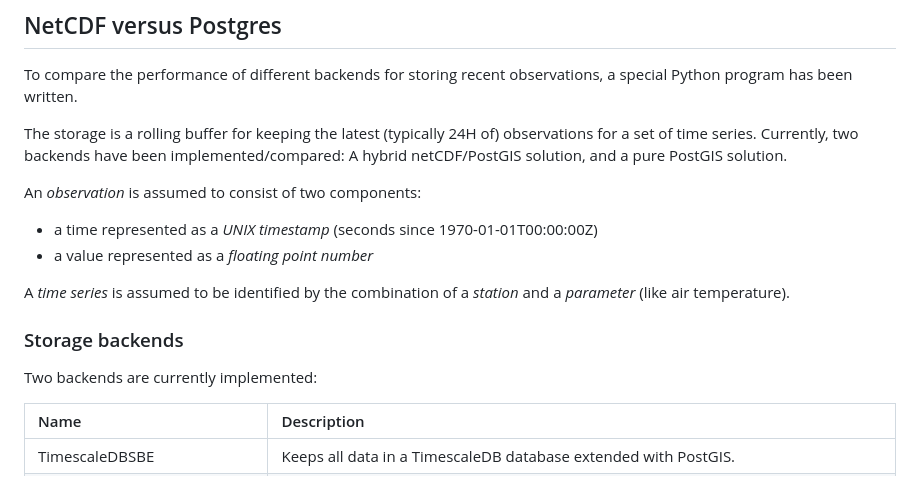
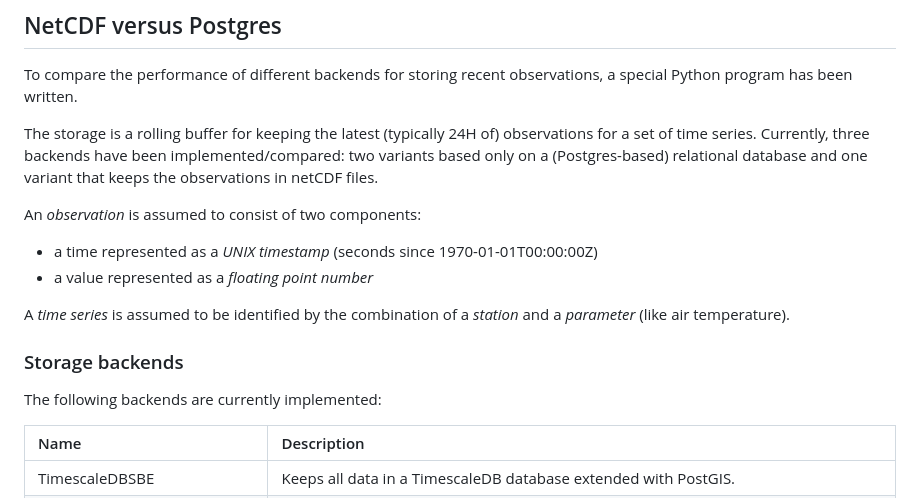
Before and after one commit to EURODEO/e-soh-poc-report, a Markdown page: poc-experiments/datastore-sqlvsfiles/datastore-sqlvsfiles.md, the part around the change. GitHub-like rendering.

Commit message:
Small correction

```diff
--- a/poc-experiments/datastore-sqlvsfiles/datastore-sqlvsfiles.md
+++ b/poc-experiments/datastore-sqlvsfiles/datastore-sqlvsfiles.md
@@ -4,8 +4,9 @@ To compare the performance of different backends for storing recent observations
 program has been written.
 
 The storage is a rolling buffer for keeping the latest (typically 24H of) observations for a set of
-time series. Currently, two backends have been implemented/compared: A hybrid netCDF/PostGIS
-solution, and a pure PostGIS solution.
+time series. Currently, three backends have been implemented/compared: two variants based only
+on a (Postgres-based) relational database and one variant that keeps the observations in netCDF
+files.
 
 An *observation* is assumed to consist of two components:
 
@@ -17,7 +18,7 @@ A *time series* is assumed to be identified by the combination of a *station* an
 
 ### Storage backends
 
-Two backends are currently implemented:
+The following backends are currently implemented:
 
 | Name  | Description |
 | :---- | :--------------------------------- |
```
